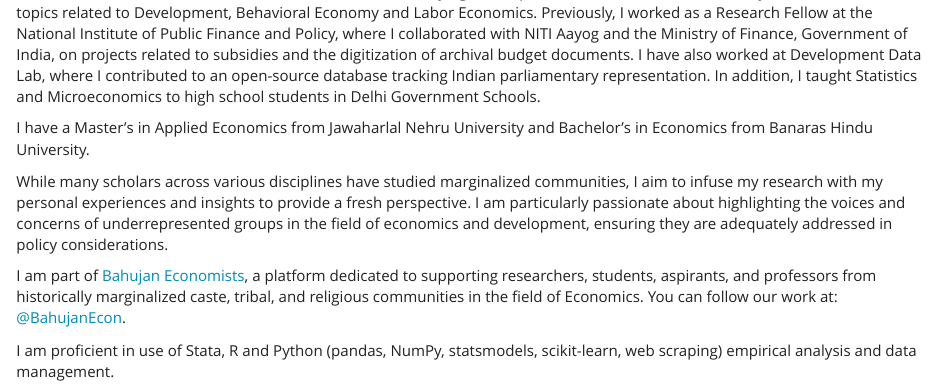
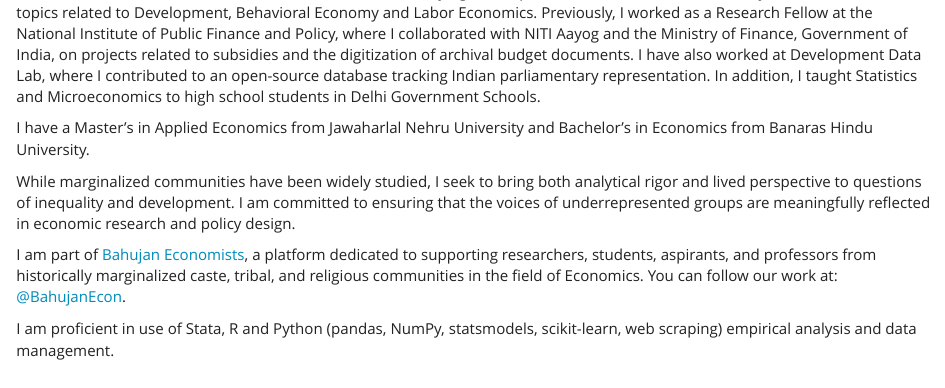
Before and after one commit to narayankishan/narayankishan.github.io, an R Markdown document (index.Rmd): the page in a window 1100 px wide, from 250 px down. The pictures show the output file index.html that the author committed with the source, opened offline; library style sheets and scripts come from the installed R packages.

Commit message:
Fix text styling and spacing

```diff
--- a/index.Rmd
+++ b/index.Rmd
@@ -17,7 +17,7 @@ Previously, I worked as a Research Fellow at the National Institute of Public Fi
 
 I have a Master’s in Applied Economics from Jawaharlal Nehru University and Bachelor’s in Economics from Banaras Hindu University.
 
-While many scholars across various disciplines have studied marginalized communities, I aim to infuse my research with my personal experiences and insights to provide a fresh perspective. I am particularly passionate about highlighting the voices and concerns of underrepresented groups in the field of economics and development, ensuring they are adequately addressed in policy considerations.
+While marginalized communities have been widely studied, I seek to bring both analytical rigor and lived perspective to questions of inequality and development. I am committed to ensuring that the voices of underrepresented groups are meaningfully reflected in economic research and policy design.
 
 I am part of <a href="https://bahujanecon.org/" target="_blank">Bahujan Economists</a>, a platform dedicated to supporting researchers, students, aspirants, and professors from historically marginalized caste, tribal, and religious communities in the field of Economics. You can follow our work at: <a href="https://x.com/BahujanEcon" target="_blank">@BahujanEcon</a>.
 
```
Also changed, not shown: index.html.
